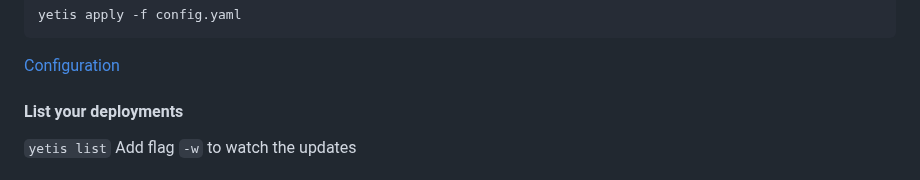
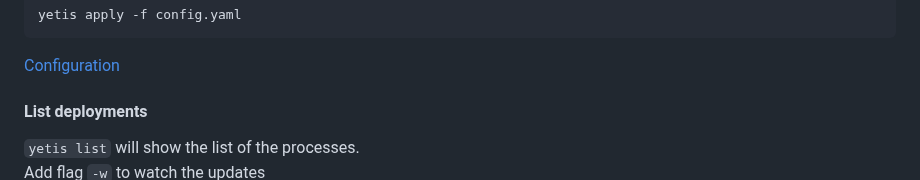
Before and after one commit to glossd/yetis, a Markdown page: README.md, the part around the change. GitHub-like rendering.

````diff
--- a/README.md
+++ b/README.md
@@ -34,8 +34,8 @@ yetis apply -f config.yaml
 ```
 [Configuration](#file-configuration)
 
-#### List your deployments
-`yetis list`
+#### List deployments
+`yetis list` will show the list of the processes.
 Add flag `-w` to watch the updates
 ![](.github/yetis-list-watch.gif)
 
````
Also changed, not shown: .github/yetis-list-watch.gif.
